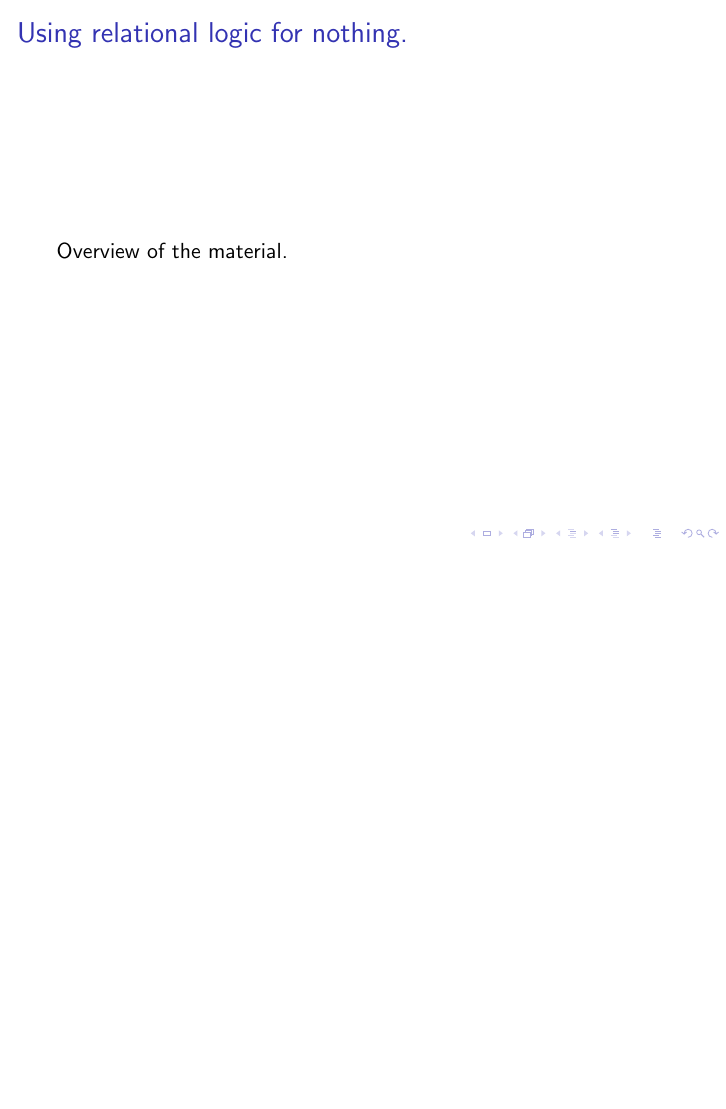
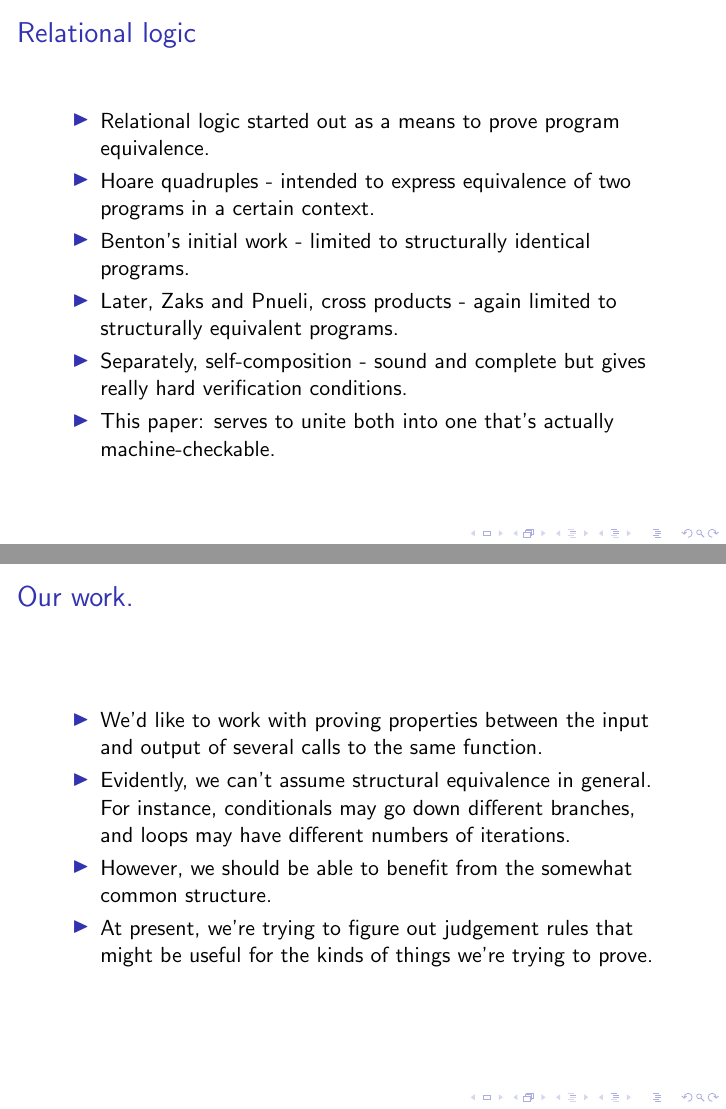
Before and after one commit to airbornemihir/rellog_pres, LaTeX slides (presentation.tex): page 2 of 2 before the commit and pages 2 and 3 of 3 after it, the two joined at a grey line, the shorter picture padded with empty space. Compiled offline with pdfLaTeX.

Commit message:
First and last slides.

```diff
--- a/presentation.tex
+++ b/presentation.tex
@@ -20,8 +20,34 @@
 \end{frame}
 
 %--- the presentation begins here ----------------%
-\begin{frame}{Using relational logic for nothing.}
-  Overview of the material.
+\begin{frame}{Relational logic}
+\begin{itemize}
+\item Relational logic started out as a means to prove program
+  equivalence.
+\item Hoare quadruples - intended to express equivalence of two
+  programs in a certain context.
+\item Benton's initial work - limited to structurally identical
+  programs.
+\item Later, Zaks and Pnueli, cross products - again limited to
+  structurally equivalent programs.
+\item Separately, self-composition - sound and complete but gives
+  really hard verification conditions.
+\item This paper: serves to unite both into one that's actually machine-checkable.
+\end{itemize}
+\end{frame}
+
+\begin{frame}{Our work.}
+\begin{itemize}
+\item We'd like to work with proving properties between the input and
+  output of several calls to the same function.
+\item Evidently, we can't assume structural equivalence in
+  general. For instance, conditionals may go down different branches,
+  and loops may have different numbers of iterations.
+\item However, we should be able to benefit from the somewhat common
+  structure.
+\item At present, we're trying to figure out judgement rules that
+  might be useful for the kinds of things we're trying to prove.
+\end{itemize}
 \end{frame}
 
 \end{document}
```
Also changed, not shown: presentation.pdf.
